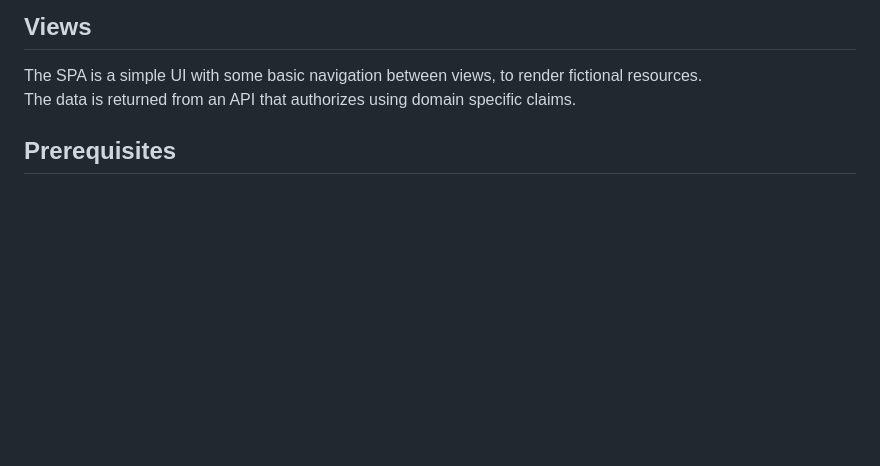
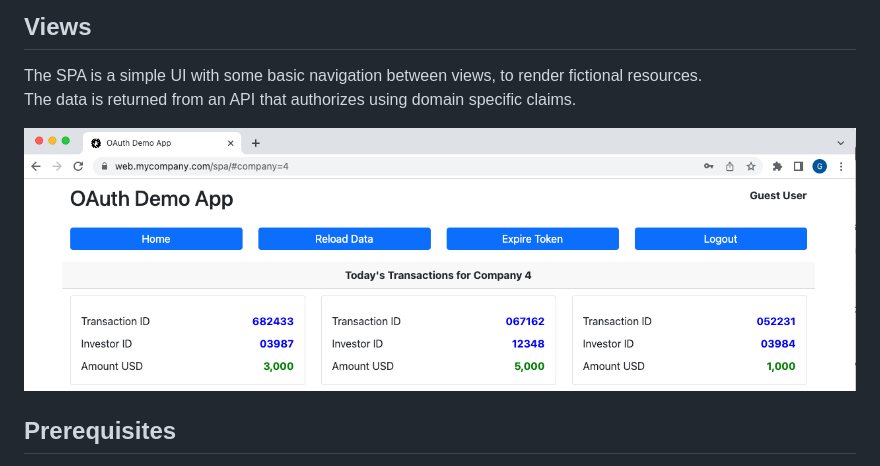
Before and after one commit to gary-archer/oauth.websample.azure, a Markdown page: README.md, the part around the change. Rendered like a GitHub page; pictures changed too: doc/views.png (added); blank space fills up the shorter version.

```diff
--- a/README.md
+++ b/README.md
@@ -17,6 +17,8 @@ A sample focused on intergating with Azure Active Directory using a standards ba
 
 The SPA is a simple UI with some basic navigation between views, to render fictional resources.\
 The data is returned from an API that authorizes using domain specific claims.
+
+![SPA Views](./doc/views.png)
 
 ## Prerequisites
 
```
Also changed, not shown: 2 other files.
